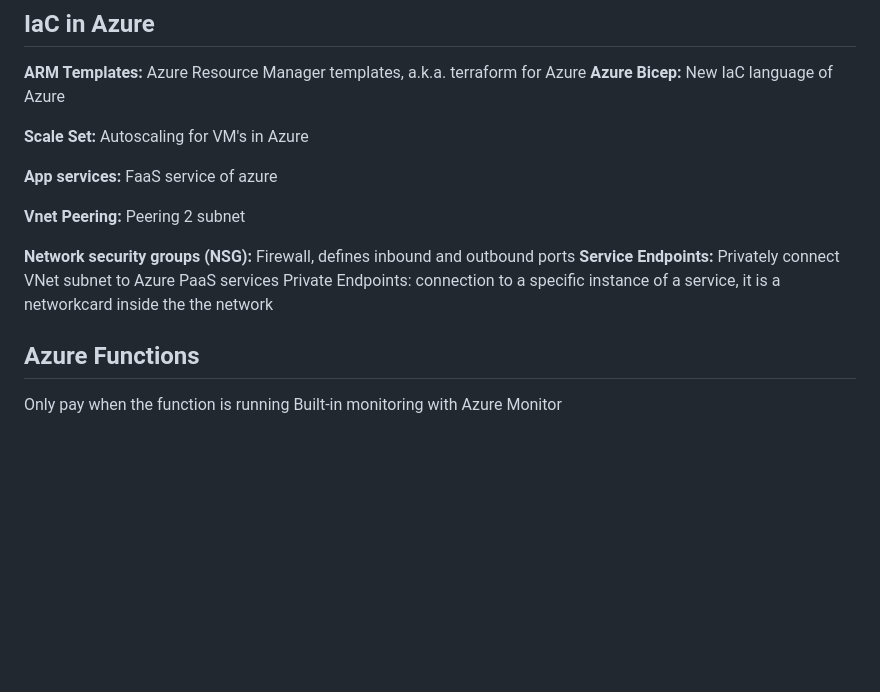
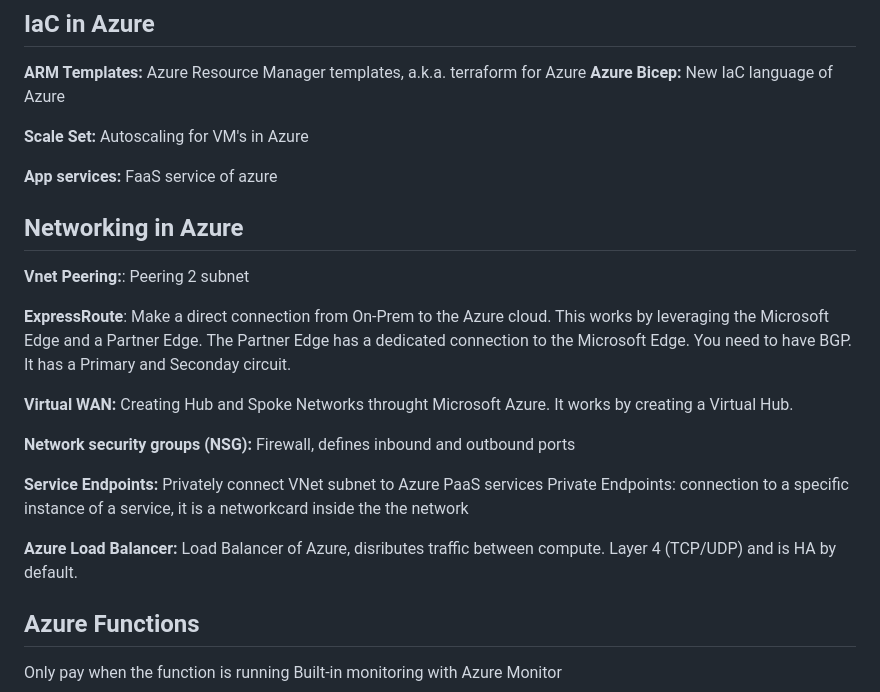
Before and after one commit to PaulVerhoeven1/exam-notes, a Markdown page: Microsoft/AZ-900.md, the part around the change. Rendered like a GitHub page; blank space fills up the shorter version.

Commit message:
adding new notes

```diff
--- a/Microsoft/AZ-900.md
+++ b/Microsoft/AZ-900.md
@@ -11,11 +11,20 @@ The notes that are written below are not related to one central exam but is more
 
 **App services:** FaaS service of azure
 
-**Vnet Peering:** Peering 2 subnet
+## Networking in Azure
+
+**Vnet Peering:**: Peering 2 subnet
+
+**ExpressRoute**: Make a direct connection from On-Prem to the Azure cloud. This works by leveraging the Microsoft Edge and a Partner Edge. The Partner Edge has a dedicated connection to the Microsoft Edge. You need to have BGP. It has a Primary and Seconday circuit.
+
+**Virtual WAN:** Creating Hub and Spoke Networks throught Microsoft Azure. It works by creating a Virtual Hub.
 
 **Network security groups (NSG):** Firewall, defines inbound and outbound ports
+
 **Service Endpoints:** Privately connect VNet subnet to Azure PaaS services
 Private Endpoints: connection to a specific instance of a service, it is a networkcard inside the the network
+
+**Azure Load Balancer:** Load Balancer of Azure, disributes traffic between compute. Layer 4 (TCP/UDP) and is HA by default.
 
 ## **Azure Functions**
 
```
